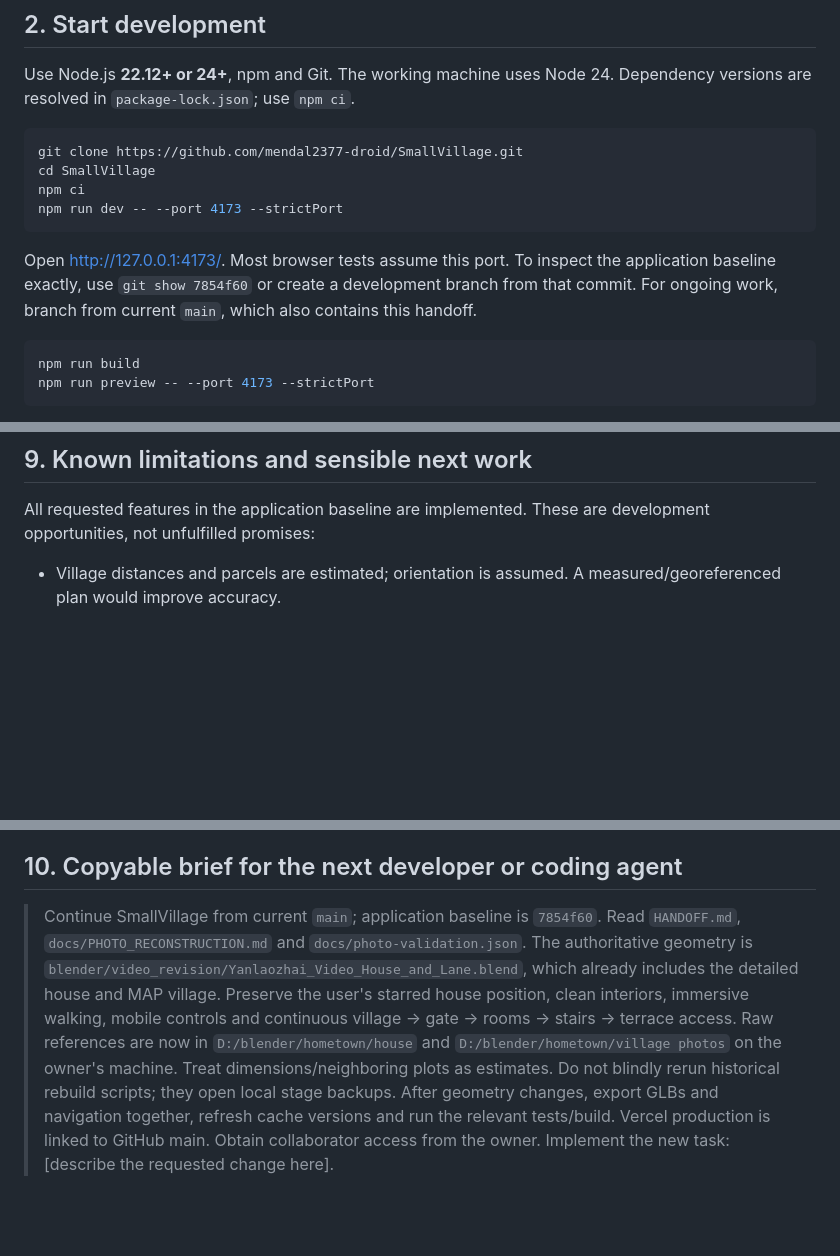
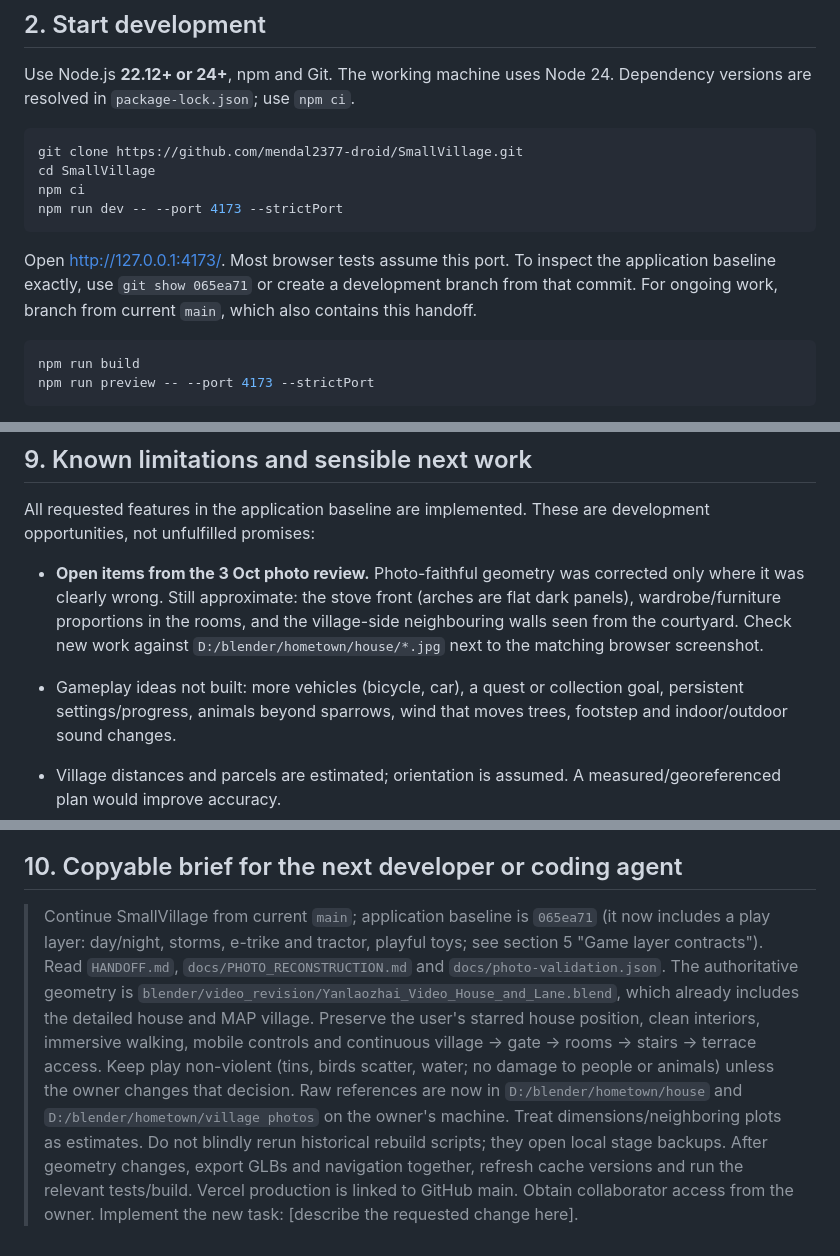
Before and after one commit to mendal2377-droid/SmallVillage, a Markdown page: HANDOFF.md, 3 parts joined by grey strips. Drawn GitHub-style; blank space fills up the shorter version.

````diff
--- a/HANDOFF.md
+++ b/HANDOFF.md
@@ -48,7 +50,7 @@ npm ci
 npm run dev -- --port 4173 --strictPort
 ```
 
-Open <http://127.0.0.1:4173/>. Most browser tests assume this port. To inspect the application baseline exactly, use `git show 7854f60` or create a development branch from that commit. For ongoing work, branch from current `main`, which also contains this handoff.
+Open <http://127.0.0.1:4173/>. Most browser tests assume this port. To inspect the application baseline exactly, use `git show 065ea71` or create a development branch from that commit. For ongoing work, branch from current `main`, which also contains this handoff.
 
 ```sh
 npm run build
@@ -309,6 +313,9 @@ These scripts create a backup from the current source when their expected backup
 
 All requested features in the application baseline are implemented. These are development opportunities, not unfulfilled promises:
 
+- **Open items from the 3 Oct photo review.** Photo-faithful geometry was corrected only where it was clearly wrong. Still approximate: the stove front (arches are flat dark panels), wardrobe/furniture proportions in the rooms, and the village-side neighbouring walls seen from the courtyard. Check new work against `D:/blender/hometown/house/*.jpg` next to the matching browser screenshot.
+- Gameplay ideas not built: more vehicles (bicycle, car), a quest or collection goal, persistent settings/progress, animals beyond sparrows, wind that moves trees, footstep and indoor/outdoor sound changes.
+
 - Village distances and parcels are estimated; orientation is assumed. A measured/georeferenced plan would improve accuracy.
 - Most neighboring houses are procedural exterior blocks; they do not have the detailed, enterable interior of the owner's house. Upper rooms in the detailed house remain sparsely furnished because footage is incomplete.
 - Weather is visual. Roof shelter uses camera/footprint tests, not per-particle roof collision; there is no physical accumulation, automatic season progression, weather API or wind simulation beyond slanted rain.
@@ -330,4 +337,4 @@ All requested features in the application baseline are implemented. These are de
 
 ## 10. Copyable brief for the next developer or coding agent
 
-> Continue SmallVillage from current `main`; application baseline is `7854f60`. Read `HANDOFF.md`, `docs/PHOTO_RECONSTRUCTION.md` and `docs/photo-validation.json`. The authoritative geometry is `blender/video_revision/Yanlaozhai_Video_House_and_Lane.blend`, which already includes the detailed house and MAP village. Preserve the user's starred house position, clean interiors, immersive walking, mobile controls and continuous village → gate → rooms → stairs → terrace access. Raw references are now in `D:/blender/hometown/house` and `D:/blender/hometown/village photos` on the owner's machine. Treat dimensions/neighboring plots as estimates. Do not blindly rerun historical rebuild scripts; they open local stage backups. After geometry changes, export GLBs and navigation together, refresh cache versions and run the relevant tests/build. Vercel production is linked to GitHub main. Obtain collaborator access from the owner. Implement the new task: [describe the requested change here].
+> Continue SmallVillage from current `main`; application baseline is `065ea71` (it now includes a play layer: day/night, storms, e-trike and tractor, playful toys; see section 5 "Game layer contracts"). Read `HANDOFF.md`, `docs/PHOTO_RECONSTRUCTION.md` and `docs/photo-validation.json`. The authoritative geometry is `blender/video_revision/Yanlaozhai_Video_House_and_Lane.blend`, which already includes the detailed house and MAP village. Preserve the user's starred house position, clean interiors, immersive walking, mobile controls and continuous village → gate → rooms → stairs → terrace access. Keep play non-violent (tins, birds scatter, water; no damage to people or animals) unless the owner changes that decision. Raw references are now in `D:/blender/hometown/house` and `D:/blender/hometown/village photos` on the owner's machine. Treat dimensions/neighboring plots as estimates. Do not blindly rerun historical rebuild scripts; they open local stage backups. After geometry changes, export GLBs and navigation together, refresh cache versions and run the relevant tests/build. Vercel production is linked to GitHub main. Obtain collaborator access from the owner. Implement the new task: [describe the requested change here].
````
Also changed, not shown: other parts of HANDOFF.md (+12 -8 lines).
